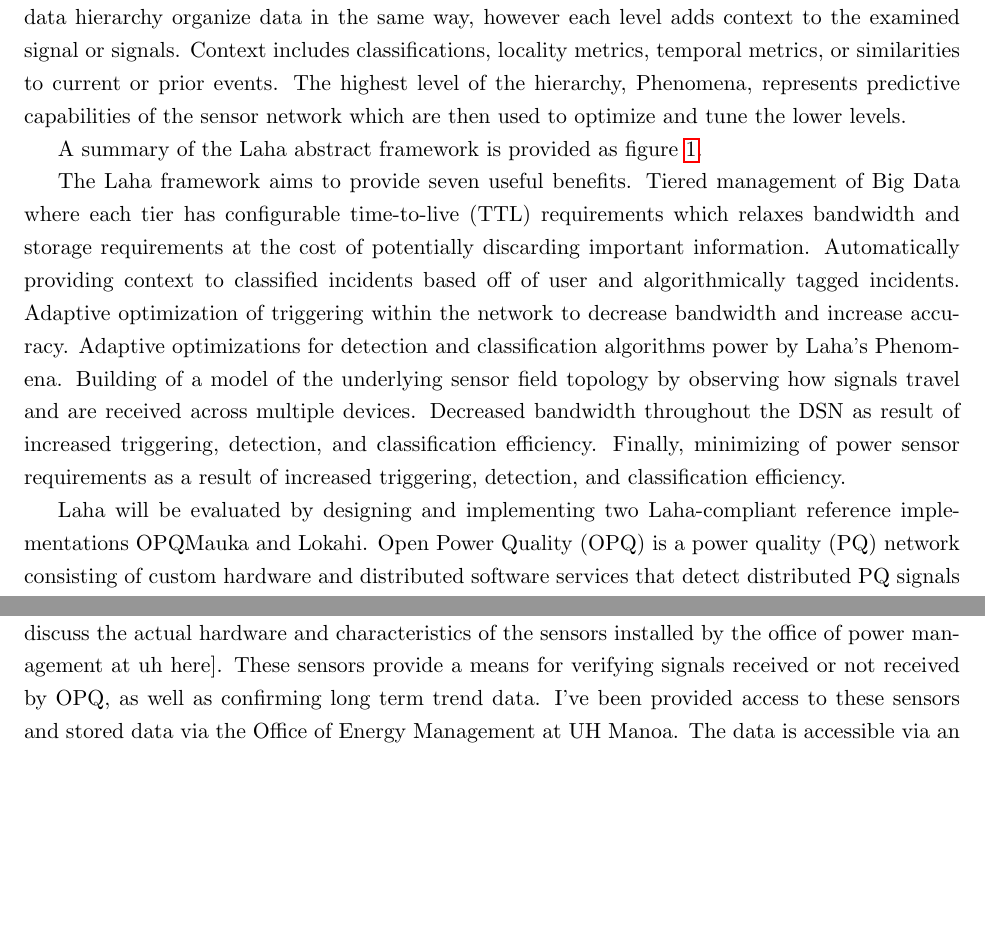
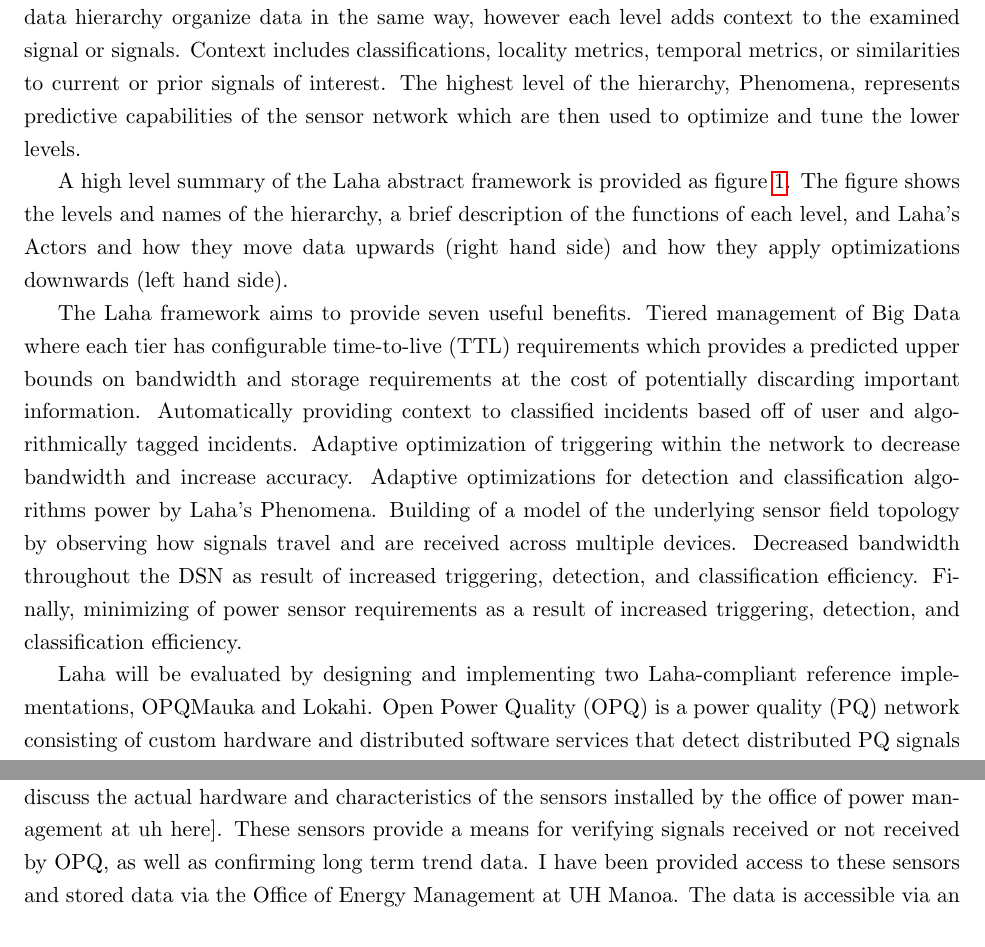
Before and after one commit to anthonyjchriste/proposal, a LaTeX thesis (thesis-proposal-christe.tex, which reads abstract.tex, introduction.tex): two parts of pages 3 and 22 of 39 before the commit and two parts of pages 3 and 23 of 40 after it, joined at a grey line, cut so that both start at the same text, the shorter picture padded with empty space. Compiled offline with pdfLaTeX.

Commit message:
Updates to abstract to address Philip's concerns.

```diff
--- a/abstract.tex
+++ b/abstract.tex
@@ -16,9 +16,9 @@
 \begin{abstract}
 I propose an abstract distributed sensor network framework, Laha, that adaptively optimizes triggering, collection, detection, classification, sensor device power requirements, and bandwidth. The Laha data model can be conceptualized as a multilevel pyramid (see fig. \ref{laha-abstract-overview}). Laha Actors act on the data model to move data upward through the levels and to apply optimizations downward through the levels.
 
-The lowest level stores all recently received raw sensor data. This data expires and is automatically removed within a limited period of time (for example, 1 hour) unless the data is found to be interesting and is thus propagated upwards to the next level of the hierarchy.  Higher levels of the data hierarchy organize data in the same way, however each level adds context to the examined signal or signals. Context includes classifications, locality metrics, temporal metrics, or similarities to current or prior events. The highest level of the hierarchy, Phenomena, represents predictive capabilities of the sensor network which are then used to optimize and tune the lower levels.
+The lowest level stores all recently received raw sensor data. This data expires and is automatically removed within a limited period of time (for example, 1 hour) unless the data is found to be interesting and is thus propagated upwards to the next level of the hierarchy.  Higher levels of the data hierarchy organize data in the same way, however each level adds context to the examined signal or signals. Context includes classifications, locality metrics, temporal metrics, or similarities to current or prior signals of interest. The highest level of the hierarchy, Phenomena, represents predictive capabilities of the sensor network which are then used to optimize and tune the lower levels.
 
-A summary of the Laha abstract framework is provided as figure \ref{laha-abstract-overview}.
+A high level summary of the Laha abstract framework is provided as figure \ref{laha-abstract-overview}. The figure shows the levels and names of the hierarchy, a brief description of the functions of each level, and Laha's Actors and how they move data upwards (right hand side) and how they apply optimizations downwards (left hand side).
 
 
 \begin{figure}
@@ -29,9 +29,9 @@ A summary of the Laha abstract framework is provided as figure \ref{laha-abstrac
 \end{figure}
 %Laha's data hierarchy includes the following levels. At each level, we further refine the data which is forwarded to higher layers in the hierarchy and filter out sensor noise. The lowest level, the Instantaneous Measurements Layer (IML) receives raw, sampled data from the network and forwards aggregate measurements to the Aggregate Measurements Layer (AML). The AML consumes feature extracted data streams to provide triggers for possible signals of interest which are forwarded to the Detections Layer (DL). The DL receives raw data from a subset of network sensors corresponding to time windows as determined in the AML. The DL data is forwarded to the Incidents Layer (IL) where standard and state of the art algorithms are used to identify and classify signals of interest within the windows provided by the DL. Finally, data from the DL is forwarded to the Phenomenon Layer (PL) where context, causality, and predictive analytics are created. Phenomena are then used to adaptively tune and optimize the lower levels of the hierarchy.
 
-The Laha framework aims to provide seven useful benefits. Tiered management of Big Data where each tier has configurable time-to-live (TTL) requirements which relaxes bandwidth and storage requirements at the cost of potentially discarding important information. Automatically providing context to classified incidents based off of user and algorithmically tagged incidents. Adaptive optimization of triggering within the network to decrease bandwidth and increase accuracy. Adaptive optimizations for detection and classification algorithms power by Laha's Phenomena. Building of a model of the underlying sensor field topology by observing how signals travel and are received across multiple devices. Decreased bandwidth throughout the DSN as result of increased triggering, detection, and classification efficiency. Finally, minimizing of power sensor requirements as a result of increased triggering, detection, and classification efficiency.
+The Laha framework aims to provide seven useful benefits. Tiered management of Big Data where each tier has configurable time-to-live (TTL) requirements which provides a predicted upper bounds on bandwidth and storage requirements at the cost of potentially discarding important information. Automatically providing context to classified incidents based off of user and algorithmically tagged incidents. Adaptive optimization of triggering within the network to decrease bandwidth and increase accuracy. Adaptive optimizations for detection and classification algorithms power by Laha's Phenomena. Building of a model of the underlying sensor field topology by observing how signals travel and are received across multiple devices. Decreased bandwidth throughout the DSN as result of increased triggering, detection, and classification efficiency. Finally, minimizing of power sensor requirements as a result of increased triggering, detection, and classification efficiency.
 
-Laha will be evaluated by designing and implementing two Laha-compliant reference implementations OPQMauka and Lokahi. Open Power Quality (OPQ) is a power quality (PQ) network consisting of custom hardware and distributed software services that detect distributed PQ signals such as voltage sags and swells, frequency sags and swells, transients, THD, and other known PQ issues. OPQMauka is a distributed, plugin based middleware component of OPQ that performs higher level analysis, data management, and optimizations of the OPQ services. Lokahi is a distributed infrasound network consisting of mobile iOS and Android devices and multiple cloud based software services whose purpose is to supplement the International Monitoring System (IMS) in detecting large infrasound signals.
+Laha will be evaluated by designing and implementing two Laha-compliant reference implementations, OPQMauka and Lokahi. Open Power Quality (OPQ) is a power quality (PQ) network consisting of custom hardware and distributed software services that detect distributed PQ signals such as voltage sags and swells, frequency sags and swells, transients, THD, and other known PQ issues. OPQMauka is a distributed, plugin based middleware component of OPQ that performs higher level analysis, data management, and optimizations of the OPQ services. Lokahi is a distributed infrasound network consisting of mobile iOS and Android devices and multiple cloud based software services whose purpose is to supplement the International Monitoring System (IMS) in detecting large infrasound signals.
 
 The reference implementations will be deployed to test sites at UH Manoa and at the Infrasound Laboratory in Kailua-Kona, Big Island.
 
--- a/introduction.tex
+++ b/introduction.tex
@@ -272,7 +272,7 @@ Data validation for both networks will continue for all data collection until th
 \subsection{Use Laha deployments to evaluate each of the seven proposed benefits discussed in section \ref{laha-benefits}}
 The Laha deployments for both OPQ and Lokahi will be used to evaluate each of the proposed benefits discussed in section \ref{laha-benefits}. Each deployment offers different techniques for performing evaluation.
 
-In the OPQ deployment, OPQBoxes are deployed and co-located with industry standard, calibrated, reference sensors. Each of these sensors cost thousands to obtain and install, collect all the data all the time, and can only be connected to the power main as it enters a building. [TODO discuss the actual hardware and characteristics of the sensors installed by the office of power management at uh here]. These sensors provide a means for verifying signals received or not received by OPQ, as well as confirming long term trend data. I've been provided access to these sensors and stored data via the Office of Energy Management at UH Manoa. The data is accessible via an HTTP API. The Office of Energy Management at UH Manoa has also provided the full schematics for the UH power grid. This will be used as a ground truth for topology estimates and distributed signal analysis. OPQBoxes are placed in strategic locations on the UH Manoa campus specifically in order to evaluate the distributed nature of PQ signals. For example, OPQBoxes are placed on the same electrical lines as well as separate electrical lines to observe how PQ signals travel through an electrical grid.
+In the OPQ deployment, OPQBoxes are deployed and co-located with industry standard, calibrated, reference sensors. Each of these sensors cost thousands to obtain and install, collect all the data all the time, and can only be connected to the power main as it enters a building. [TODO discuss the actual hardware and characteristics of the sensors installed by the office of power management at uh here]. These sensors provide a means for verifying signals received or not received by OPQ, as well as confirming long term trend data. I have been provided access to these sensors and stored data via the Office of Energy Management at UH Manoa. The data is accessible via an HTTP API. The Office of Energy Management at UH Manoa has also provided the full schematics for the UH power grid. This will be used as a ground truth for topology estimates and distributed signal analysis. OPQBoxes are placed in strategic locations on the UH Manoa campus specifically in order to evaluate the distributed nature of PQ signals. For example, OPQBoxes are placed on the same electrical lines as well as separate electrical lines to observe how PQ signals travel through an electrical grid.
 % TODO discuss the actual hardware and characteristics of the sensors installed by the office of power management at uh here
 
 In the Lokahi deployment, we have the opportunity to generate infrasound signals using a calibrated infrasound source. The source can be tuned to produce infrasound at configurable frequencies and amplitudes. The source works by attaching a variable pitch propeller to an electric motor that can be driven by a waveform generator. The source can generate signals that can be observed at large stand off distances, over tens of kilometers. Similar to the OPQ deployment, sensors within the Lokahi deployment will be co-located with industry standard, calibrated, infrasound sensors. These sensors can provide a metric of signals that were correctly observed, incorrectly observed, or not observed at all by the Lokahi deployment. [TODO characterize and provide details on these sensors] Further, infrasound itself is characterized quite well by various geophysical equations. These equations can be used to predict if sensors deployed in the Lokahi deployment are likely to observe generated infrasound signals.
```
Also changed, not shown: dict.txt (+1 -0 lines).
